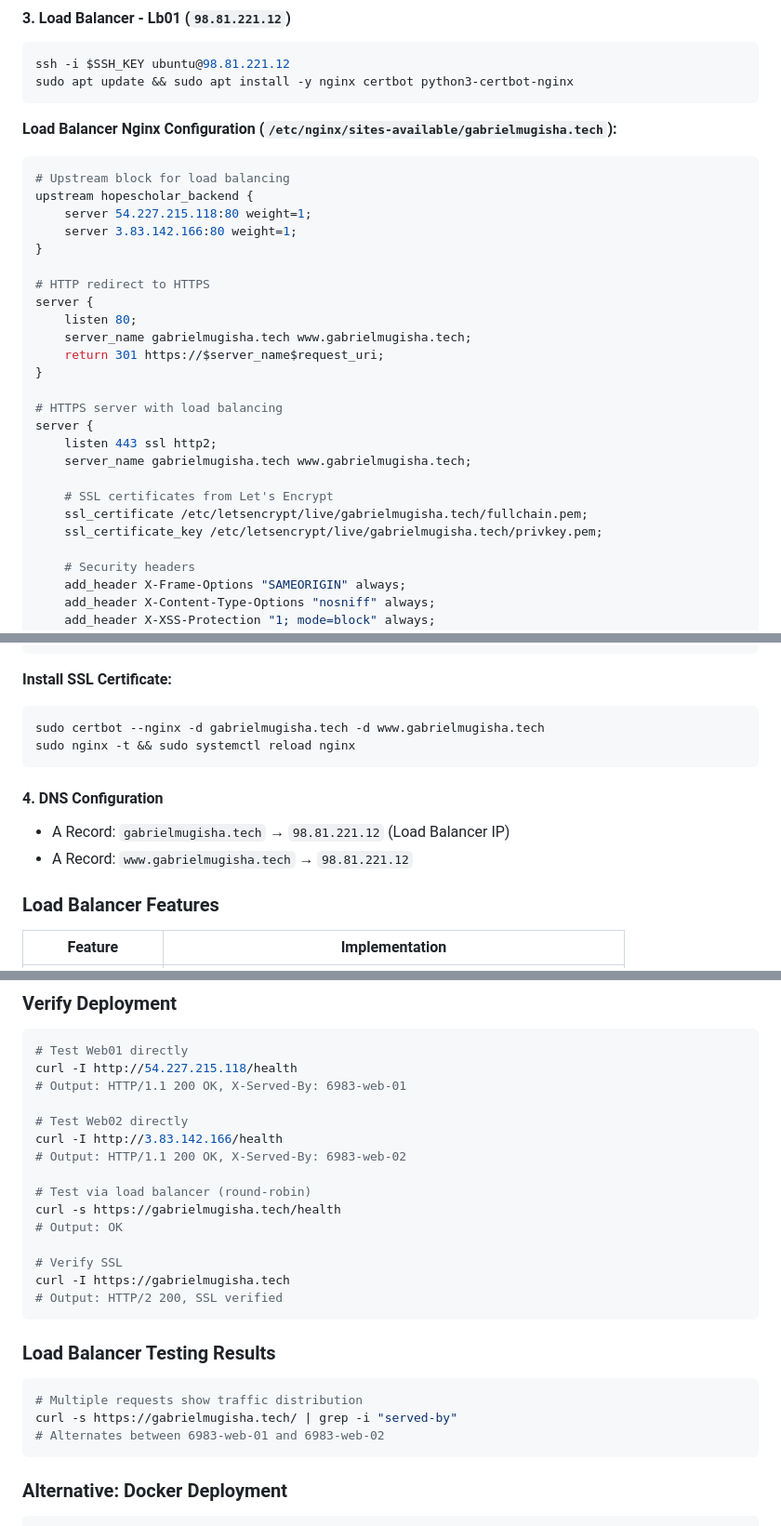
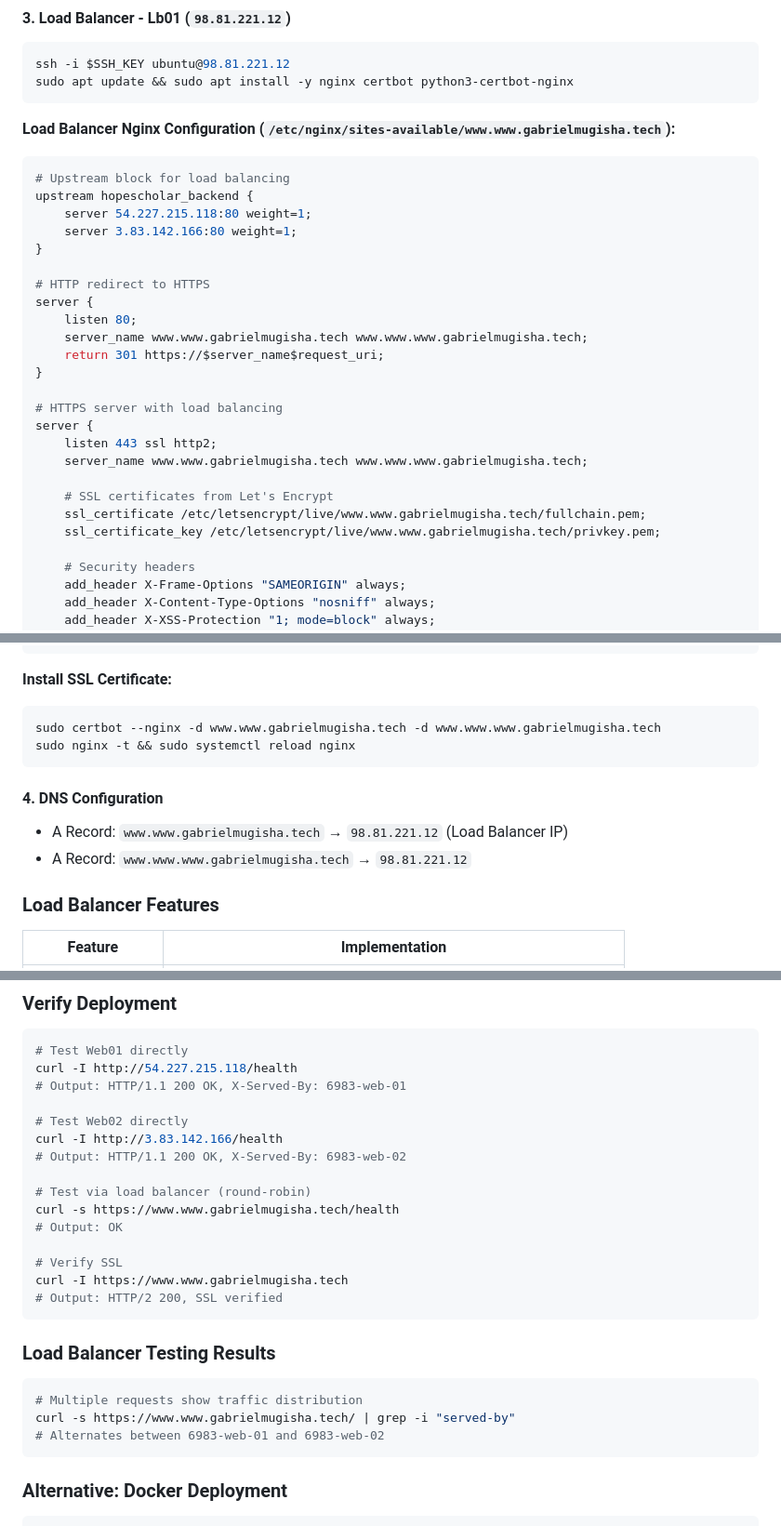
Before and after one commit to GabbyIT-pixel/HopeScholar, a Markdown page: README.md, 3 parts joined by grey strips. Shown at 93% size. GitHub-like rendering.

````diff
--- a/README.md
+++ b/README.md
@@ -184,7 +184,7 @@ ssh -i $SSH_KEY ubuntu@98.81.221.12
 sudo apt update && sudo apt install -y nginx certbot python3-certbot-nginx
 ```
 
-**Load Balancer Nginx Configuration (`/etc/nginx/sites-available/gabrielmugisha.tech`):**
+**Load Balancer Nginx Configuration (`/etc/nginx/sites-available/www.www.gabrielmugisha.tech`):**
 ```nginx
 # Upstream block for load balancing
 upstream hopescholar_backend {
@@ -195,18 +195,18 @@ upstream hopescholar_backend {
 # HTTP redirect to HTTPS
 server {
     listen 80;
-    server_name gabrielmugisha.tech www.gabrielmugisha.tech;
+    server_name www.www.gabrielmugisha.tech www.www.www.gabrielmugisha.tech;
     return 301 https://$server_name$request_uri;
 }
 
 # HTTPS server with load balancing
 server {
     listen 443 ssl http2;
-    server_name gabrielmugisha.tech www.gabrielmugisha.tech;
+    server_name www.www.gabrielmugisha.tech www.www.www.gabrielmugisha.tech;
 
     # SSL certificates from Let's Encrypt
-    ssl_certificate /etc/letsencrypt/live/gabrielmugisha.tech/fullchain.pem;
-    ssl_certificate_key /etc/letsencrypt/live/gabrielmugisha.tech/privkey.pem;
+    ssl_certificate /etc/letsencrypt/live/www.www.gabrielmugisha.tech/fullchain.pem;
+    ssl_certificate_key /etc/letsencrypt/live/www.www.gabrielmugisha.tech/privkey.pem;
 
     # Security headers
     add_header X-Frame-Options "SAMEORIGIN" always;
@@ -239,13 +239,13 @@ server {
 
 **Install SSL Certificate:**
 ```bash
-sudo certbot --nginx -d gabrielmugisha.tech -d www.gabrielmugisha.tech
+sudo certbot --nginx -d www.www.gabrielmugisha.tech -d www.www.www.gabrielmugisha.tech
 sudo nginx -t && sudo systemctl reload nginx
 ```
 
 #### 4. DNS Configuration
-- A Record: `gabrielmugisha.tech` → `98.81.221.12` (Load Balancer IP)
-- A Record: `www.gabrielmugisha.tech` → `98.81.221.12`
+- A Record: `www.www.gabrielmugisha.tech` → `98.81.221.12` (Load Balancer IP)
+- A Record: `www.www.www.gabrielmugisha.tech` → `98.81.221.12`
 
 ### Load Balancer Features
 | Feature | Implementation |
@@ -267,18 +267,18 @@ curl -I http://3.83.142.166/health
 # Output: HTTP/1.1 200 OK, X-Served-By: 6983-web-02
 
 # Test via load balancer (round-robin)
-curl -s https://gabrielmugisha.tech/health
+curl -s https://www.www.gabrielmugisha.tech/health
 # Output: OK
 
 # Verify SSL
-curl -I https://gabrielmugisha.tech
+curl -I https://www.www.gabrielmugisha.tech
 # Output: HTTP/2 200, SSL verified
 ```
 
 ### Load Balancer Testing Results
 ```bash
 # Multiple requests show traffic distribution
-curl -s https://gabrielmugisha.tech/ | grep -i "served-by"
+curl -s https://www.www.gabrielmugisha.tech/ | grep -i "served-by"
 # Alternates between 6983-web-01 and 6983-web-02
 ```
 
````
Also changed, not shown: other parts of README.md (+3 -3 lines).
